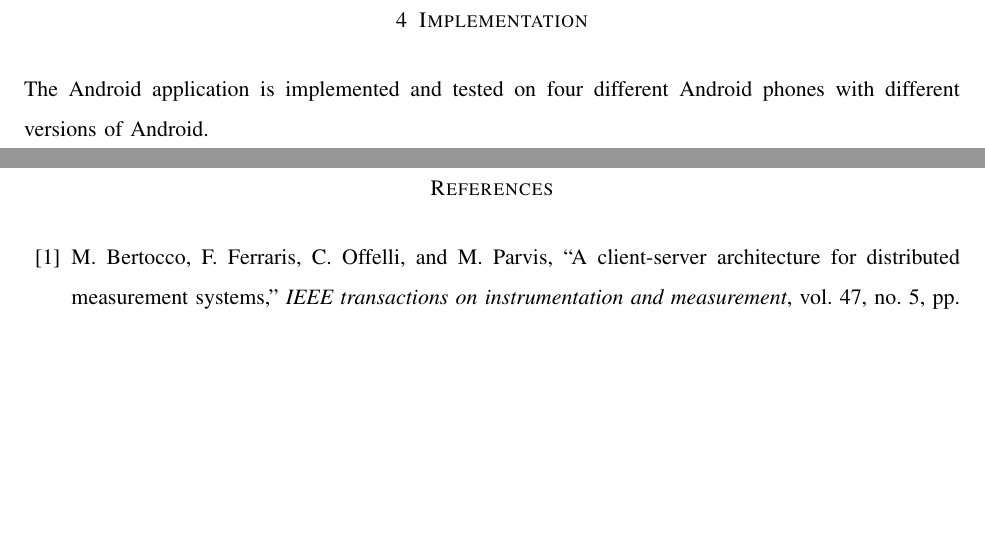
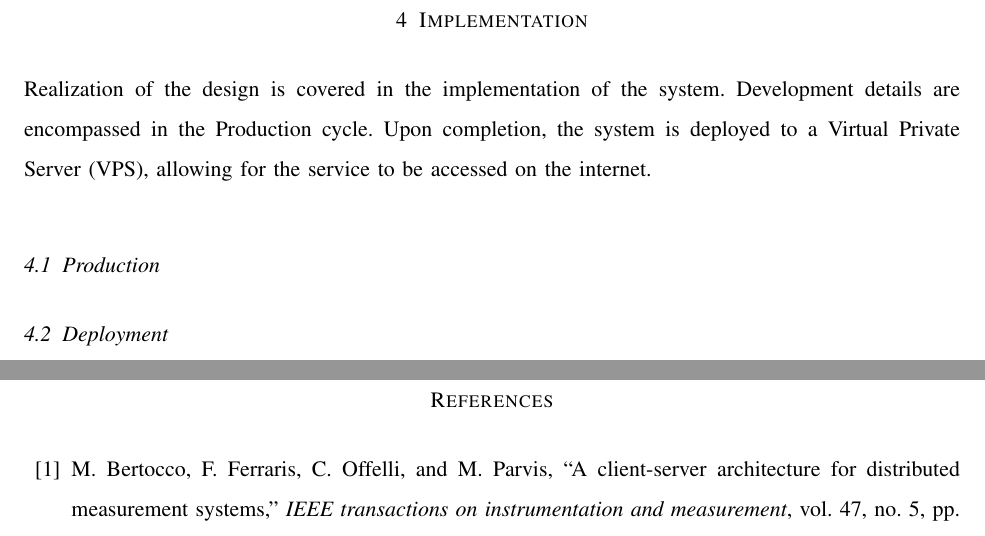
Before and after one commit to tevoza/fleet-tracker, a LaTeX paper (docs/report/report/main.tex, which reads docs/report/report/acronyms.tex, docs/report/report/implementation.tex): two parts of pages 40 and 41 of 43 before the commit and two parts of pages 41 and 42 of 44 after it, joined at a grey line, cut so that both start at the same text, the shorter picture padded with empty space. Compiled offline with pdfLaTeX.

Commit message:
reporting

```diff
--- a/docs/report/report/acronyms.tex
+++ b/docs/report/report/acronyms.tex
@@ -41,6 +41,11 @@
 \DeclareAcronym{tcp}{
   short = TCP ,
   long  = Transfer Control Protocol ,
+}
+
+\DeclareAcronym{vps}{
+  short = VPS ,
+  long  = Virtual Private Server ,
 }
 
 \DeclareAcronym{rest}{
--- a/docs/report/report/implementation.tex
+++ b/docs/report/report/implementation.tex
@@ -1,2 +1,8 @@
 \section{Implementation}
-The Android application is implemented and tested on four different Android phones with different versions of Android.
+Realization of the design is covered in the implementation of the system.
+Development details are encompassed in the Production cycle.
+Upon completion, the system is deployed to a \Ac{vps}, allowing for the service to be accessed on the internet.
+
+\subsection{Production}
+
+\subsection{Deployment}
```
Also changed, not shown: docs/report/report/main.pdf, 6 other files.
